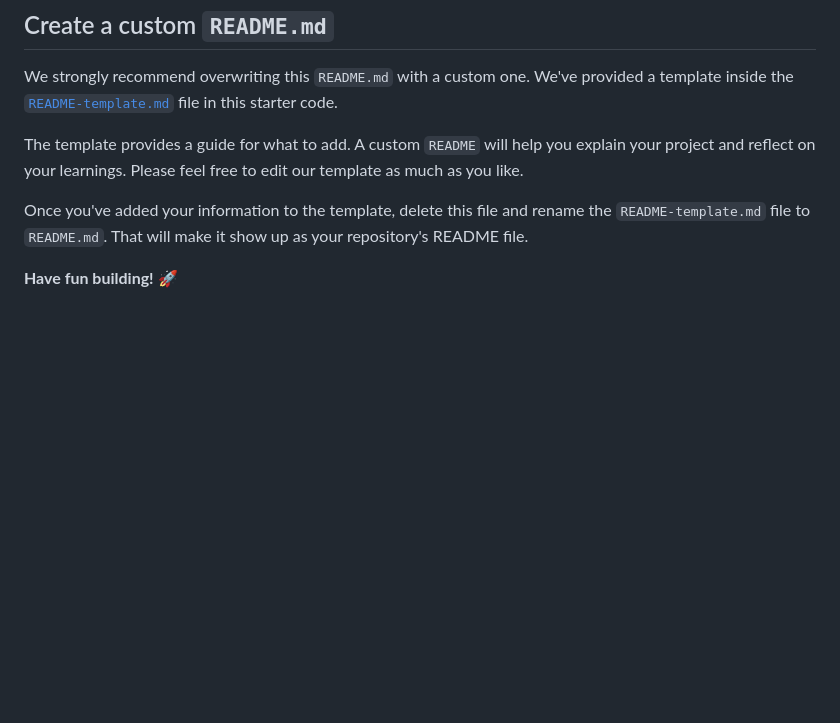
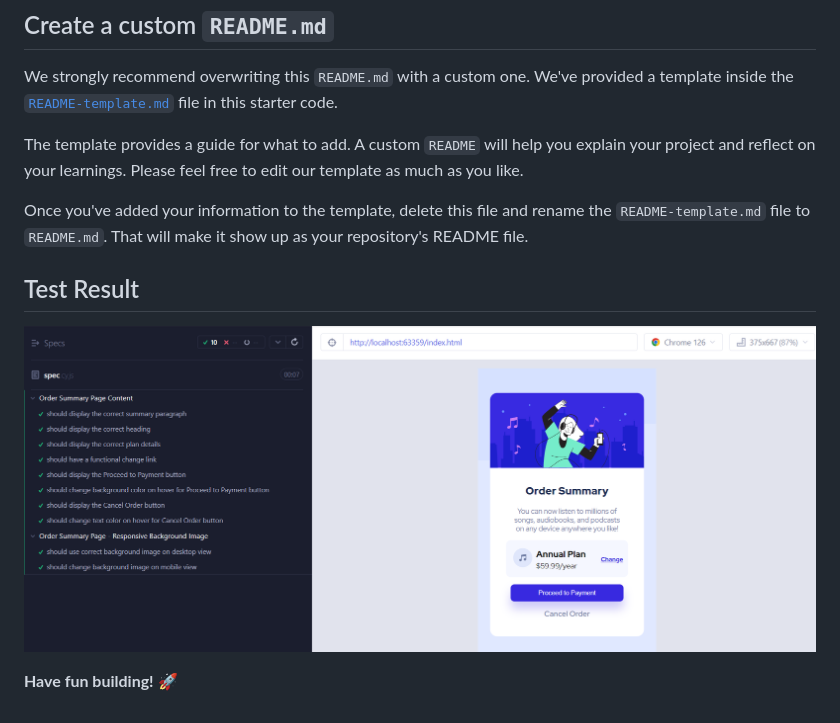
Before and after one commit to Apoorv0503/order-summary-component, a Markdown page: README.md, the part around the change. Drawn GitHub-style; blank space fills up the shorter version.

```diff
--- a/README.md
+++ b/README.md
@@ -54,4 +54,8 @@ The template provides a guide for what to add. A custom `README` will help you e
 
 Once you've added your information to the template, delete this file and rename the `README-template.md` file to `README.md`. That will make it show up as your repository's README file.
 
+## Test Result
+
+![test_result](./images/test_result.png)
+
 **Have fun building!** 🚀
```
